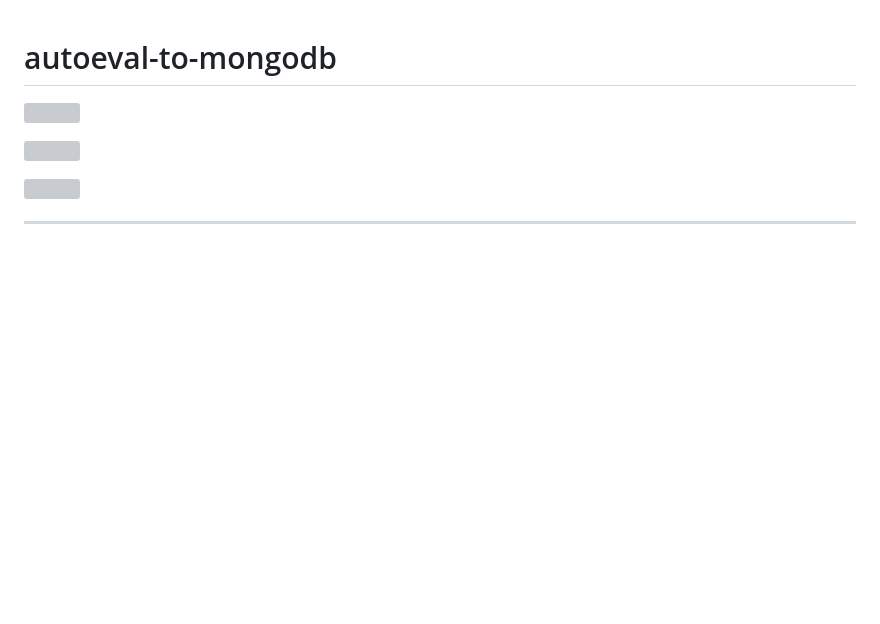
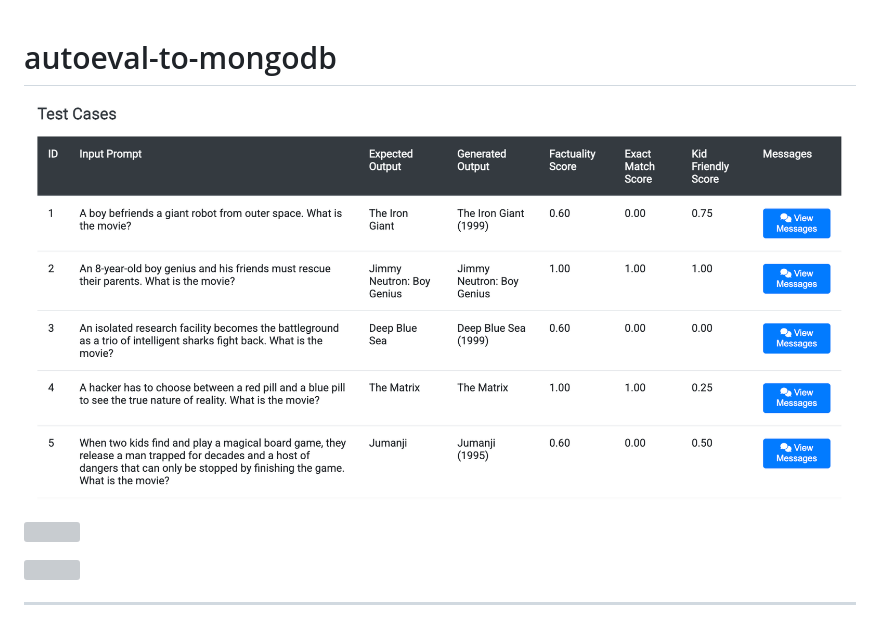
Before and after one commit to ranfysvalle02/autoeval-to-mongodb, a Markdown page: README.md, the part around the change. Drawn GitHub-style; blank space fills up the shorter version; grey boxes are pictures that could not be loaded.

```diff
--- a/README.md
+++ b/README.md
@@ -1,6 +1,6 @@
 # autoeval-to-mongodb
 
-![](new-demo.png)
+![](newdemo.png)
 
 ![](braintrust-autoevals.png)
 
```
